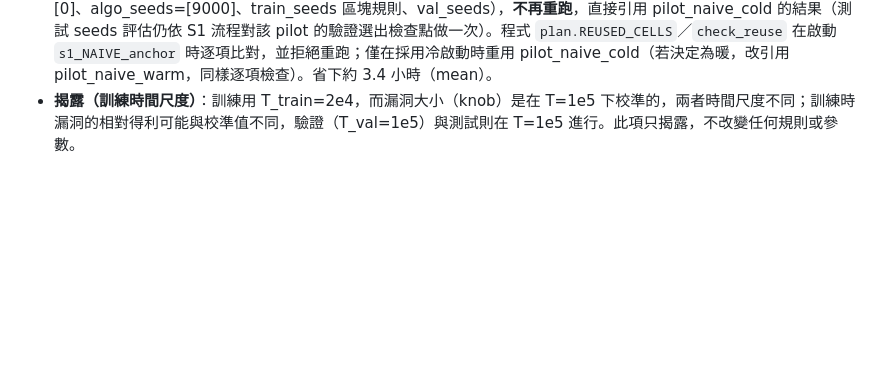
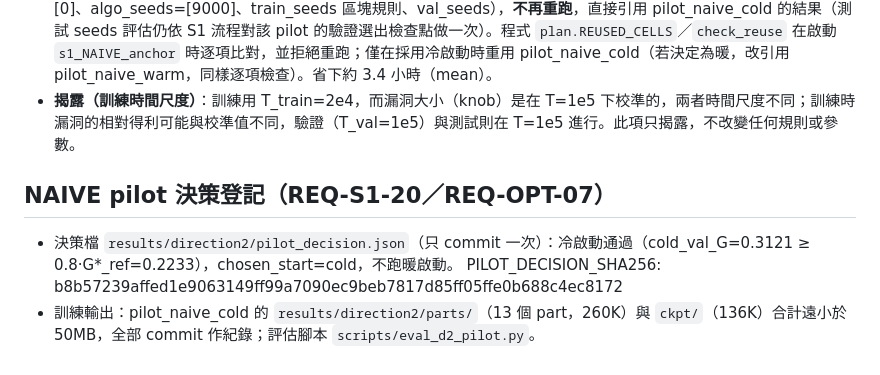
Before and after one commit to Jadiouo/scarce-actuator-arbitration, a Markdown page: results/direction2/FREEZE.md, the part around the change. Rendered like a GitHub page; blank space fills up the shorter version.

Commit message:
Direction 2: register PILOT_DECISION_SHA256 in FREEZE.md (chosen_start=cold)
Co-Authored-By: Claude Opus 5.5 (1M context) <noreply@anthropic.com>
Claude-Session: https://claude.ai/code/session_01Vcin4FdSJwvFyTg4u3RSiU

```diff
--- a/results/direction2/FREEZE.md
+++ b/results/direction2/FREEZE.md
@@ -40,3 +40,9 @@
 - **單步耗時量測**：`results/direction2/measure_vuln_timing.json`（gpujob #144）sha256 `88a0dcce8ca485b242b04f173e45a532350563579a2aabc0f1999b0b008749b2`；時數估算 `results/direction2/hours_estimate.json`（`scripts/estimate_d2_hours.py`）sha256 `fceba3761bf59b37f52231a5b666929892f1a0c87715240c129d8066c2967fb3`。
 - **NAIVE 錨點重用紀錄**：`s1_NAIVE_anchor` 與 `pilot_naive_cold` 的設定逐項相同（mechanism、variant、r、λ=256、T_train=20000、n_S=256、G_gens=416、val_every、σ0、obs_version、F、hidden、run_ids=[0]、algo_seeds=[9000]、train_seeds 區塊規則、val_seeds），**不再重跑**，直接引用 pilot_naive_cold 的結果（測試 seeds 評估仍依 S1 流程對該 pilot 的驗證選出檢查點做一次）。程式 `plan.REUSED_CELLS`／`check_reuse` 在啟動 `s1_NAIVE_anchor` 時逐項比對，並拒絕重跑；僅在採用冷啟動時重用 pilot_naive_cold（若決定為暖，改引用 pilot_naive_warm，同樣逐項檢查）。省下約 3.4 小時（mean）。
 - **揭露（訓練時間尺度）**：訓練用 T_train=2e4，而漏洞大小（knob）是在 T=1e5 下校準的，兩者時間尺度不同；訓練時漏洞的相對得利可能與校準值不同，驗證（T_val=1e5）與測試則在 T=1e5 進行。此項只揭露，不改變任何規則或參數。
+
+## NAIVE pilot 決策登記（REQ-S1-20／REQ-OPT-07）
+
+- 決策檔 `results/direction2/pilot_decision.json`（只 commit 一次）：冷啟動通過（cold_val_G=0.3121 ≥ 0.8·G*_ref=0.2233），chosen_start=cold，不跑暖啟動。
+  PILOT_DECISION_SHA256: b8b57239affed1e9063149ff99a7090ec9beb7817d85ff05ffe0b688c4ec8172
+- 訓練輸出：pilot_naive_cold 的 `results/direction2/parts/`（13 個 part，260K）與 `ckpt/`（136K）合計遠小於 50MB，全部 commit 作紀錄；評估腳本 `scripts/eval_d2_pilot.py`。
```
